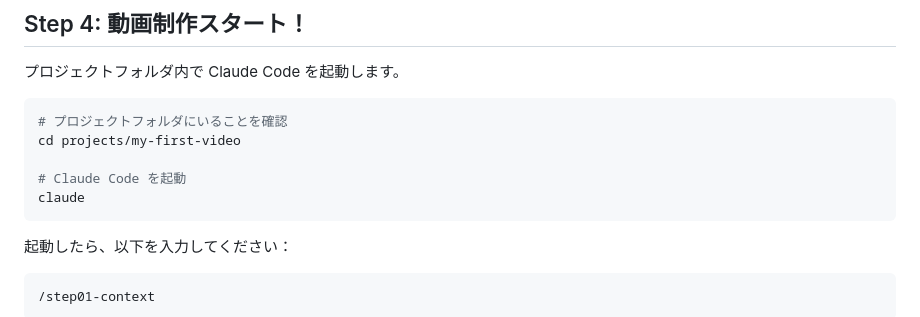
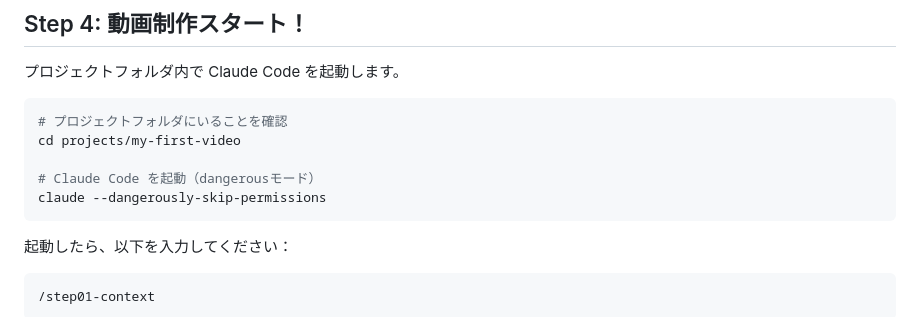
Before and after one commit to coachnaoki/naoki-blueprint, a Markdown page: README.md, the part around the change. Drawn GitHub-style.

Commit message:
Claude Code起動コマンドをdangerousモードに変更
Co-Authored-By: Claude Opus 4.6 <noreply@anthropic.com>

````diff
--- a/README.md
+++ b/README.md
@@ -119,8 +119,8 @@ public/
 # プロジェクトフォルダにいることを確認
 cd projects/my-first-video
 
-# Claude Code を起動
-claude
+# Claude Code を起動（dangerousモード）
+claude --dangerously-skip-permissions
 ```
 
 起動したら、以下を入力してください：
````
